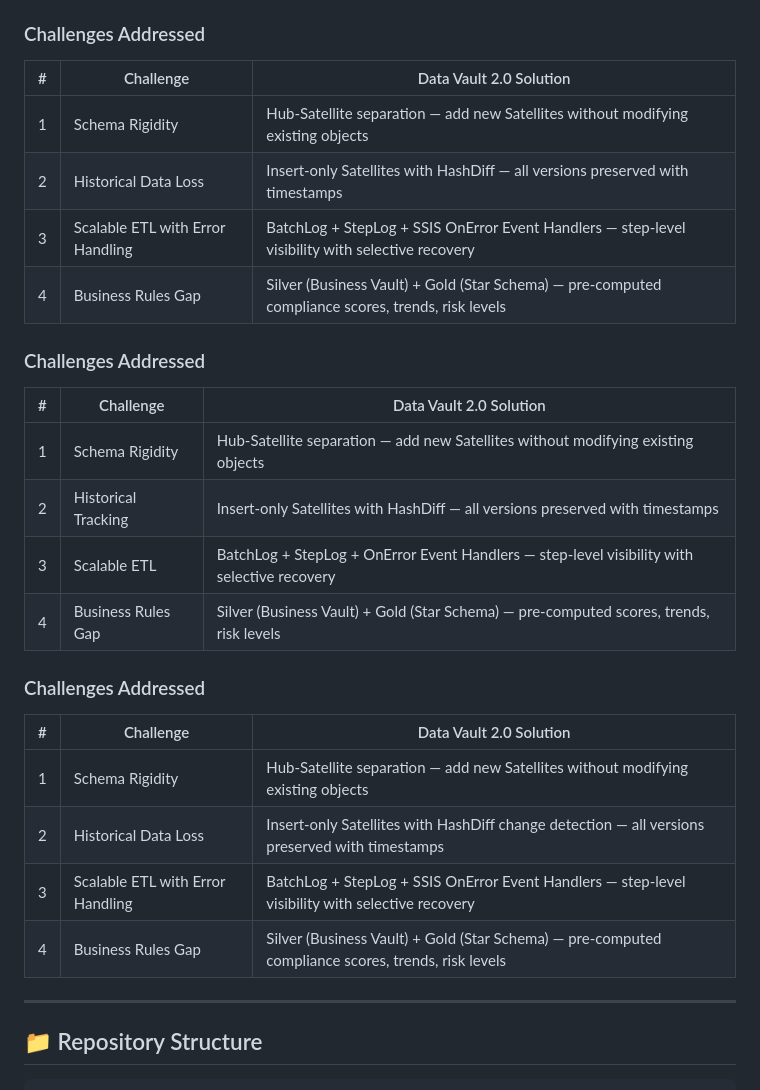
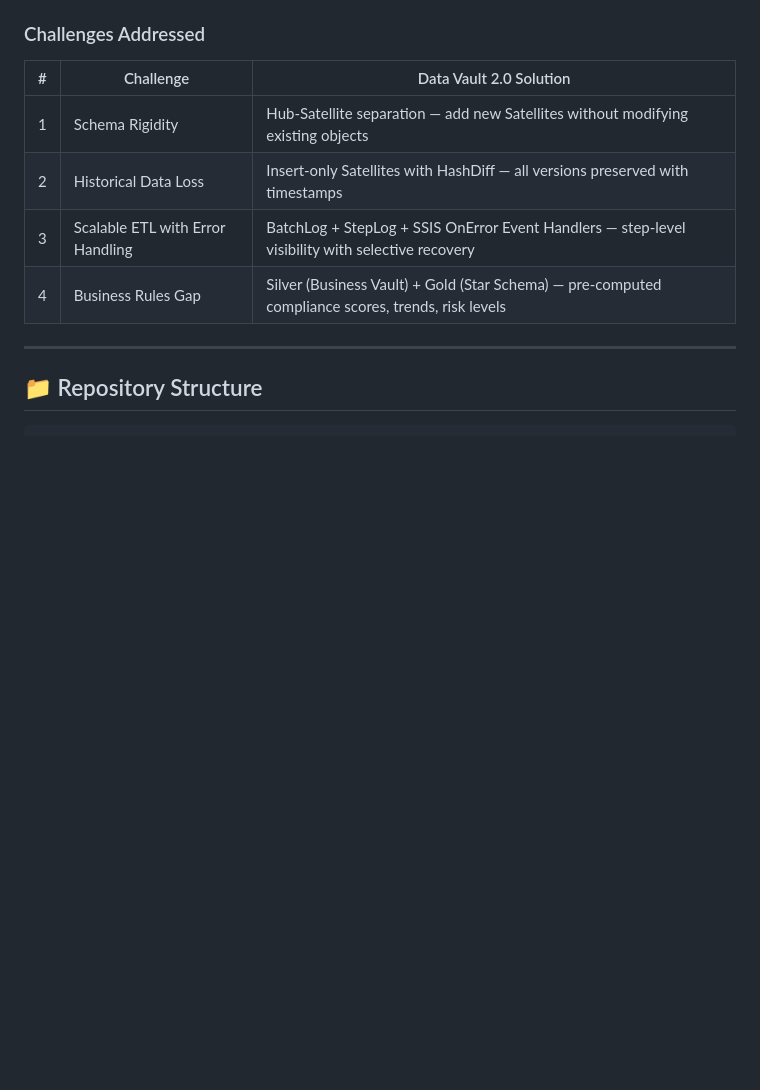
Before and after one commit to mvsotso/dv2-tax-data-warehouse-using-medallion, a Markdown page: README.md, the part around the change. GitHub-like rendering; blank space fills up the shorter version.

Commit message:
Remove triple Challenges Addressed

```diff
--- a/README.md
+++ b/README.md
@@ -40,24 +40,6 @@ This repository contains the full implementation of a proof-of-concept data ware
 |---|-----------|------------------------|
 | 1 | Schema Rigidity | Hub-Satellite separation — add new Satellites without modifying existing objects |
 | 2 | Historical Data Loss | Insert-only Satellites with HashDiff — all versions preserved with timestamps |
-| 3 | Scalable ETL with Error Handling | BatchLog + StepLog + SSIS OnError Event Handlers — step-level visibility with selective recovery |
-| 4 | Business Rules Gap | Silver (Business Vault) + Gold (Star Schema) — pre-computed compliance scores, trends, risk levels |
-
-### Challenges Addressed
-
-| # | Challenge | Data Vault 2.0 Solution |
-|---|-----------|------------------------|
-| 1 | Schema Rigidity | Hub-Satellite separation — add new Satellites without modifying existing objects |
-| 2 | Historical Tracking | Insert-only Satellites with HashDiff — all versions preserved with timestamps |
-| 3 | Scalable ETL | BatchLog + StepLog + OnError Event Handlers — step-level visibility with selective recovery |
-| 4 | Business Rules Gap | Silver (Business Vault) + Gold (Star Schema) — pre-computed scores, trends, risk levels |
-
-### Challenges Addressed
-
-| # | Challenge | Data Vault 2.0 Solution |
-|---|-----------|------------------------|
-| 1 | Schema Rigidity | Hub-Satellite separation — add new Satellites without modifying existing objects |
-| 2 | Historical Data Loss | Insert-only Satellites with HashDiff change detection — all versions preserved with timestamps |
 | 3 | Scalable ETL with Error Handling | BatchLog + StepLog + SSIS OnError Event Handlers — step-level visibility with selective recovery |
 | 4 | Business Rules Gap | Silver (Business Vault) + Gold (Star Schema) — pre-computed compliance scores, trends, risk levels |
 
```
